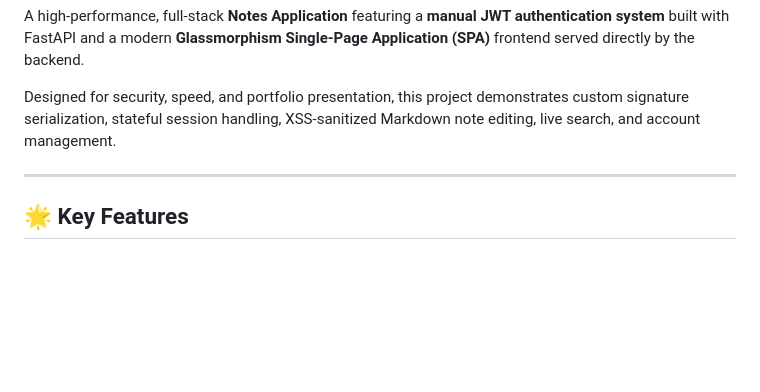
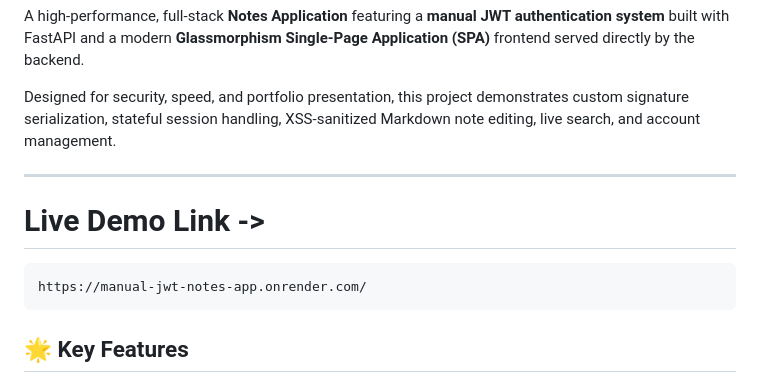
Before and after one commit to Yogendra2804/Manual-JWT-Notes-App, a Markdown page: README.md, the part around the change. Drawn GitHub-style; blank space fills up the shorter version.

````diff
--- a/README.md
+++ b/README.md
@@ -10,6 +10,11 @@ A high-performance, full-stack **Notes Application** featuring a **manual JWT au
 Designed for security, speed, and portfolio presentation, this project demonstrates custom signature serialization, stateful session handling, XSS-sanitized Markdown note editing, live search, and account management.
 
 ---
+
+# Live Demo Link ->
+```
+https://manual-jwt-notes-app.onrender.com/
+```
 
 ## 🌟 Key Features
 
````
